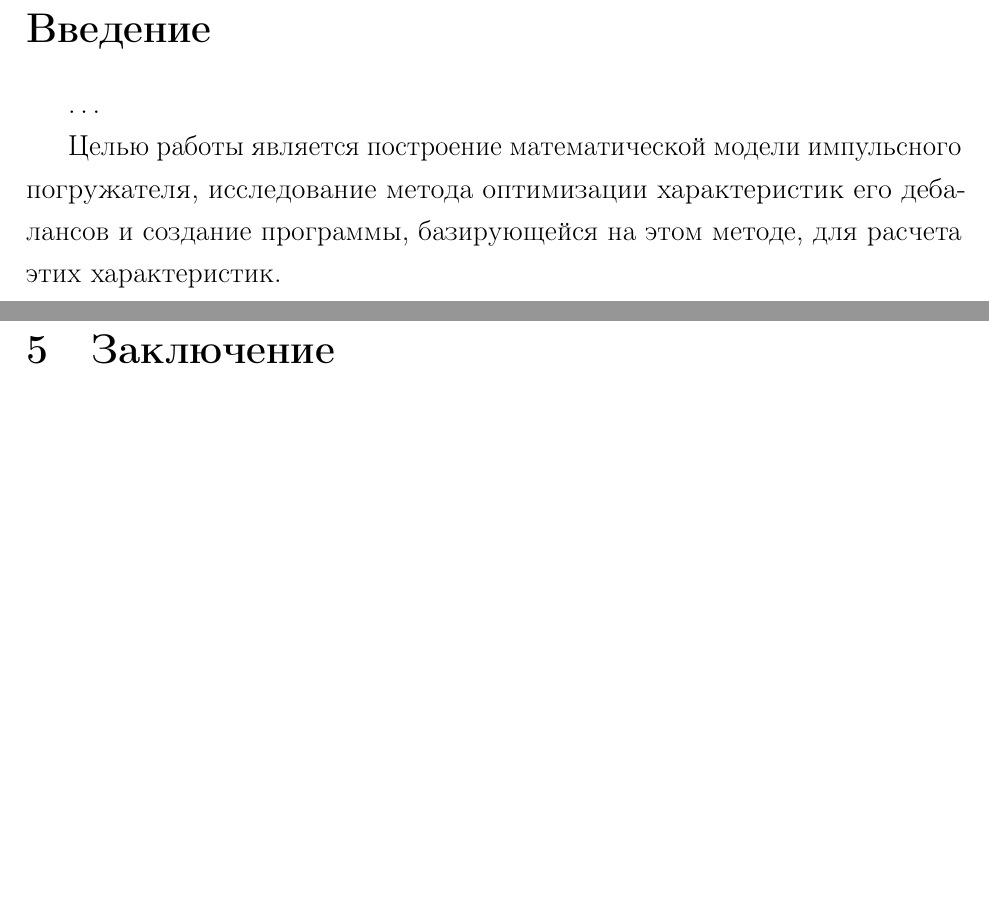
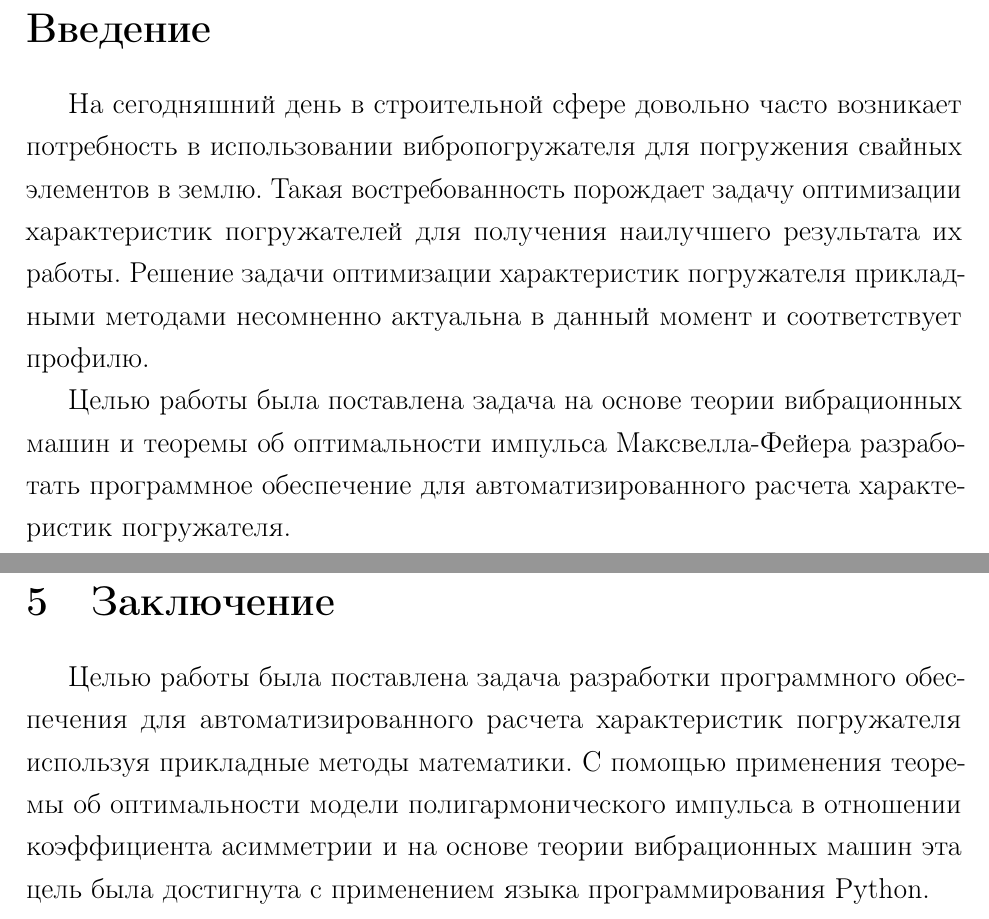
Before and after one commit to DvaMishkiLapa/diplom_math_2019, a LaTeX thesis (diplom.tex, which reads main.tex): two parts of pages 2 and 14 of 15, joined at a grey line, cut so that both start at the same text, the shorter picture padded with empty space. Compiled offline with pdfLaTeX.

Commit message:
Added introduction and conclusion

```diff
--- a/main.tex
+++ b/main.tex
@@ -1,10 +1,12 @@
 \section*{Введение}
 \addcontentsline{toc}{section}{Введение}
 
-\dots
+На сегодняшний день в строительной сфере довольно часто возникает потребность в использовании вибропогружателя для погружения свайных элементов в землю.
+Такая востребованность порождает задачу оптимизации характеристик погружателей для получения наилучшего результата их работы.
+Решение задачи оптимизации характеристик погружателя прикладными методами несомненно актуальна в данный момент и соответствует профилю.
 
-Целью работы является построение математической модели импульсного погружателя,
-исследование метода оптимизации характеристик его дебалансов и создание программы, базирующейся на этом методе, для расчета этих характеристик.
+Целью работы была поставлена задача на основе теории вибрационных машин и теоремы об оптимальности импульса Максвелла-Фейера
+разработать программное обеспечение для автоматизированного расчета характеристик погружателя.
 
 
 \clearpage
@@ -299,13 +301,13 @@ $f_{\min}(t)$ --- минимальное значение импульса за
 \clearpage
 \section{Заключение}
 
+Целью работы была поставлена задача разработки программного обеспечения
+для автоматизированного расчета характеристик погружателя используя прикладные методы математики.
+С помощью применения теоремы об оптимальности модели полигармонического импульса в отношении коэффициента асимметрии и на основе теории вибрационных машин
+эта цель была достигнута с применением языка программирования Python.
+
 
 \clearpage
 \addcontentsline{toc}{section}{Список литературы}
 \nocite{*}
 \printbibliography{}
-
-% \begin{thebibliography}{}
-%     \bibitem{}\label{lit:kostin_disert}
-%     Костин Д.В. Многопараметрические вариационные модели, вычисление и оптимизация посткритических состояний. --- Воронеж, 2017. --- 236 с.
-% \end{thebibliography}
```
Also changed, not shown: diplom.pdf, main.tex (2 more changed lines).
